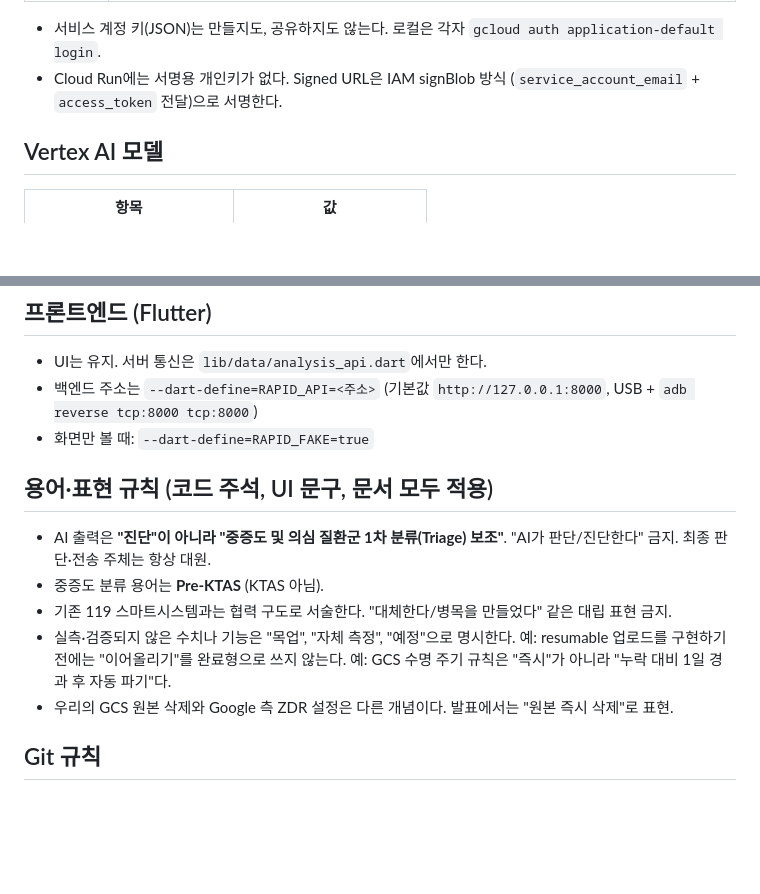
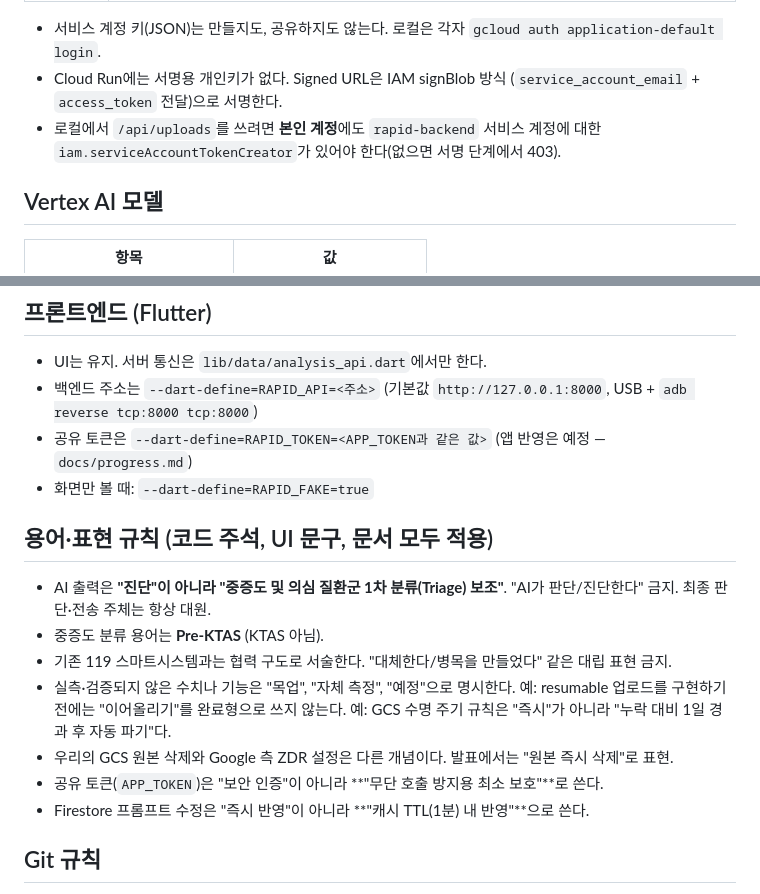
Before and after one commit to Bxxm03/Match119, a Markdown page: CLAUDE.md, 2 parts joined by grey strips. Rendered like a GitHub page; blank space fills up the shorter version.

```diff
--- a/CLAUDE.md
+++ b/CLAUDE.md
@@ -40,6 +40,8 @@ Flutter 앱 ──(1) 업로드 주소 요청──▶ Cloud Run
 - 서비스 계정 키(JSON)는 만들지도, 공유하지도 않는다. 로컬은 각자 `gcloud auth application-default login`.
 - Cloud Run에는 서명용 개인키가 없다. Signed URL은 IAM signBlob 방식
   (`service_account_email` + `access_token` 전달)으로 서명한다.
+- 로컬에서 `/api/uploads`를 쓰려면 **본인 계정**에도 `rapid-backend` 서비스 계정에 대한
+  `iam.serviceAccountTokenCreator`가 있어야 한다(없으면 서명 단계에서 403).
 
 ## Vertex AI 모델
 
@@ -116,6 +136,7 @@ gcloud run deploy rapid-backend --source backend/ --region asia-northeast3 ^
 
 - UI는 유지. 서버 통신은 `lib/data/analysis_api.dart`에서만 한다.
 - 백엔드 주소는 `--dart-define=RAPID_API=<주소>` (기본값 `http://127.0.0.1:8000`, USB + `adb reverse tcp:8000 tcp:8000`)
+- 공유 토큰은 `--dart-define=RAPID_TOKEN=<APP_TOKEN과 같은 값>` (앱 반영은 예정 — `docs/progress.md`)
 - 화면만 볼 때: `--dart-define=RAPID_FAKE=true`
 
 ## 용어·표현 규칙 (코드 주석, UI 문구, 문서 모두 적용)
@@ -127,6 +148,8 @@ gcloud run deploy rapid-backend --source backend/ --region asia-northeast3 ^
   예: resumable 업로드를 구현하기 전에는 "이어올리기"를 완료형으로 쓰지 않는다.
   예: GCS 수명 주기 규칙은 "즉시"가 아니라 "누락 대비 1일 경과 후 자동 파기"다.
 - 우리의 GCS 원본 삭제와 Google 측 ZDR 설정은 다른 개념이다. 발표에서는 "원본 즉시 삭제"로 표현.
+- 공유 토큰(`APP_TOKEN`)은 "보안 인증"이 아니라 **"무단 호출 방지용 최소 보호"**로 쓴다.
+- Firestore 프롬프트 수정은 "즉시 반영"이 아니라 **"캐시 TTL(1분) 내 반영"**으로 쓴다.
 
 ## Git 규칙
 
```
Also changed, not shown: other parts of CLAUDE.md (+24 -6 lines).
